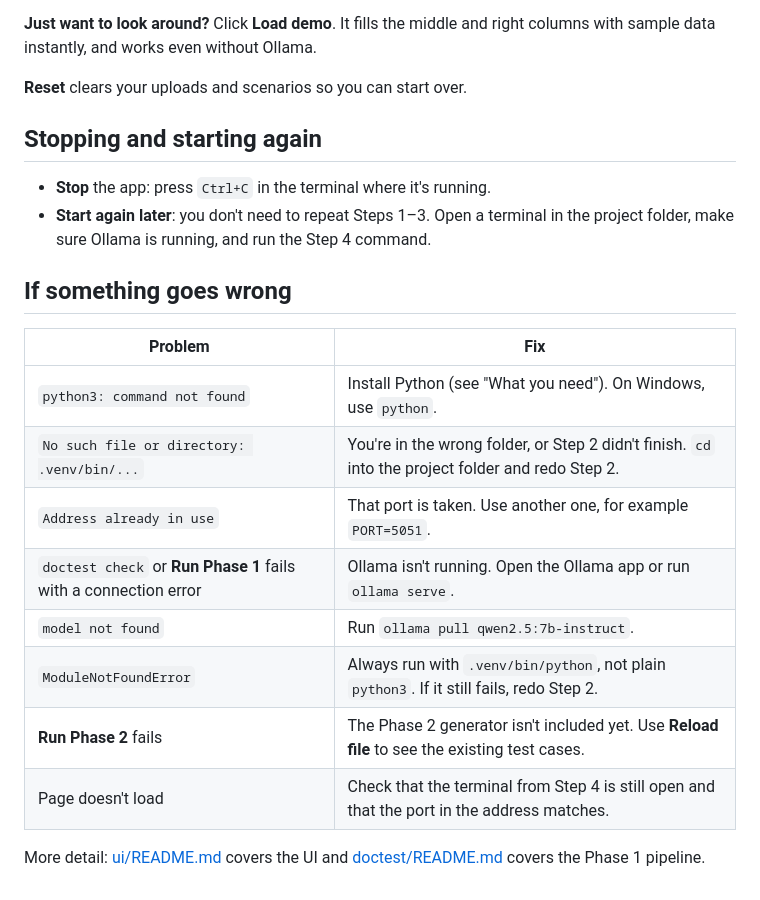
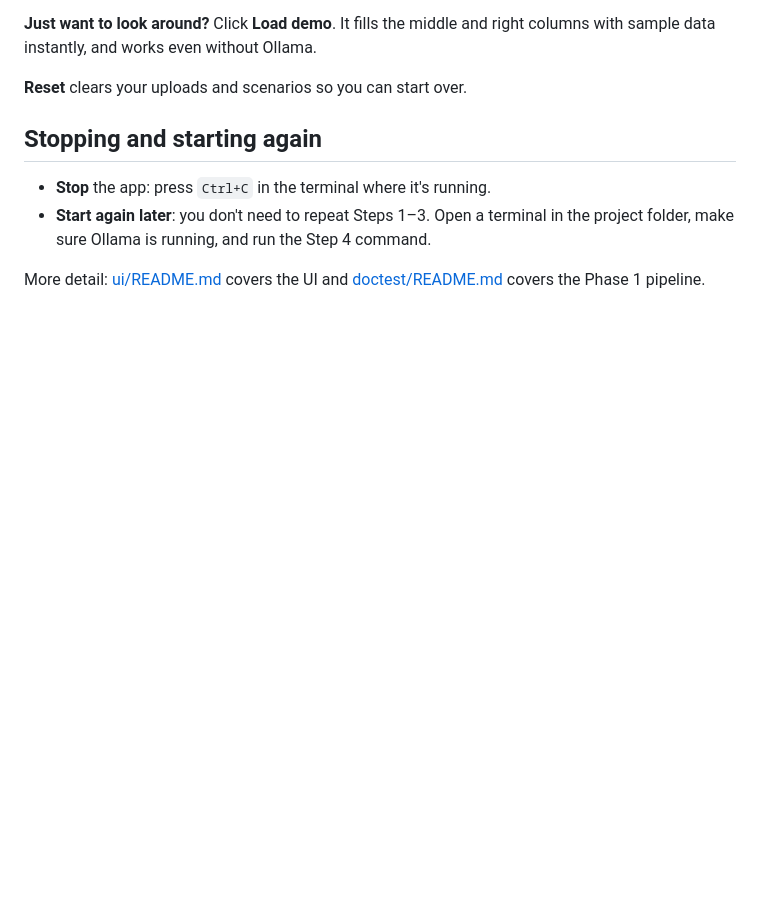
Before and after one commit to tasfia7042/IBM_Data_Divas, a Markdown page: README.md, the part around one of its changes. Drawn GitHub-style; blank space fills up the shorter version.

```diff
--- a/README.md
+++ b/README.md
@@ -124,18 +149,5 @@ instantly, and works even without Ollama.
 - **Start again later**: you don't need to repeat Steps 1–3. Open a terminal in the project folder, make sure
   Ollama is running, and run the Step 4 command.
 
-## If something goes wrong
-
-| Problem | Fix |
-|---|---|
-| `python3: command not found` | Install Python (see "What you need"). On Windows, use `python`. |
-| `No such file or directory: .venv/bin/...` | You're in the wrong folder, or Step 2 didn't finish. `cd` into the project folder and redo Step 2. |
-| `Address already in use` | That port is taken. Use another one, for example `PORT=5051`. |
-| `doctest check` or **Run Phase 1** fails with a connection error | Ollama isn't running. Open the Ollama app or run `ollama serve`. |
-| `model not found` | Run `ollama pull qwen2.5:7b-instruct`. |
-| `ModuleNotFoundError` | Always run with `.venv/bin/python`, not plain `python3`. If it still fails, redo Step 2. |
-| **Run Phase 2** fails | The Phase 2 generator isn't included yet. Use **Reload file** to see the existing test cases. |
-| Page doesn't load | Check that the terminal from Step 4 is still open and that the port in the address matches. |
-
 More detail: [ui/README.md](ui/README.md) covers the UI and [doctest/README.md](doctest/README.md)
 covers the Phase 1 pipeline.
```
Also changed, not shown: other parts of README.md (+29 -4 lines), docs/images/dart-challenges.png (added), docs/images/dart-pipeline.jpg (added).
